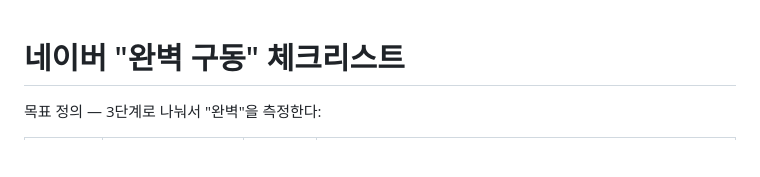
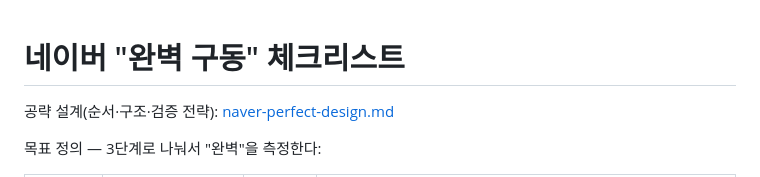
Before and after one commit to Supermoon0/gg, a Markdown page: docs/naver-perfect-checklist.md, the part around the change. GitHub-like rendering; blank space fills up the shorter version.

```diff
--- a/docs/naver-perfect-checklist.md
+++ b/docs/naver-perfect-checklist.md
@@ -1,4 +1,6 @@
 # 네이버 "완벽 구동" 체크리스트
+
+공략 설계(순서·구조·검증 전략): [naver-perfect-design.md](naver-perfect-design.md)
 
 목표 정의 — 3단계로 나눠서 "완벽"을 측정한다:
 
```
Also changed, not shown: README.md (+1 -1 lines), docs/naver-perfect-design.md (added, +170 -0 lines).
